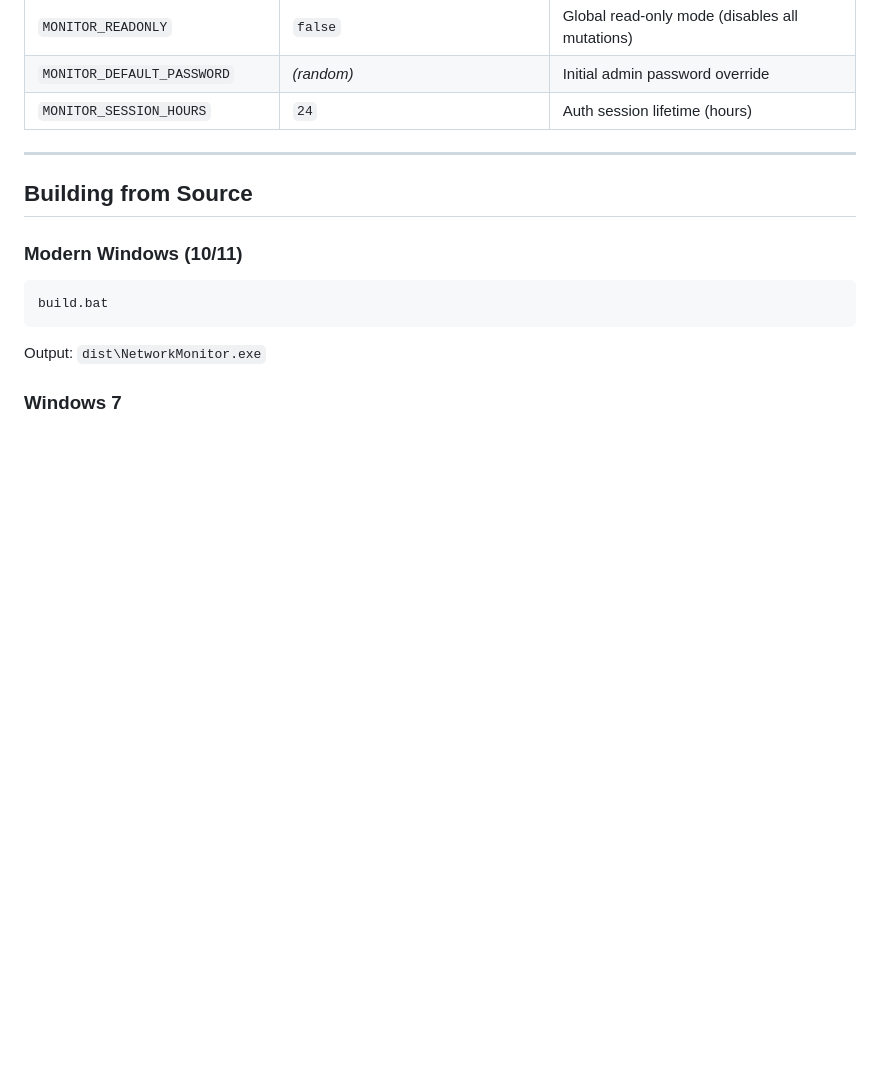
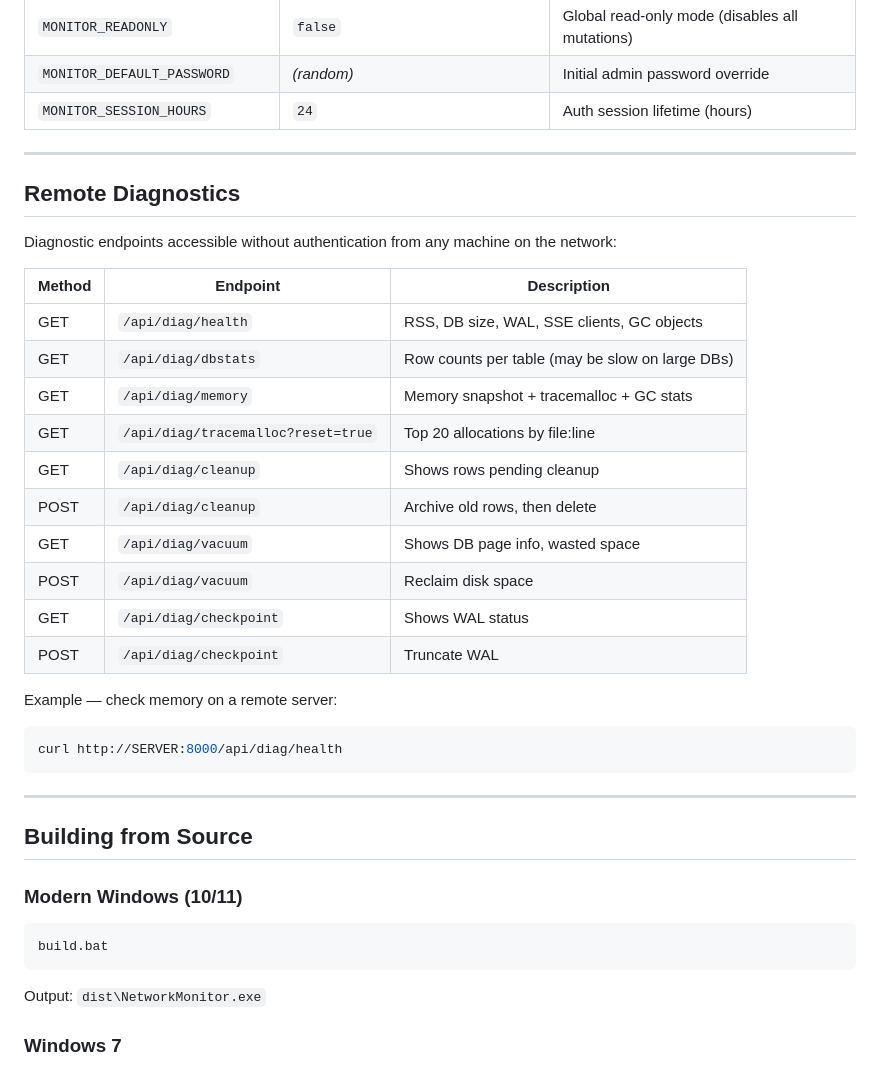
Before and after one commit to unkthexvii/network-monitor, a Markdown page: README.md, the part around the change. Drawn GitHub-style; blank space fills up the shorter version.

Commit message:
docs: add remote diagnostics section to README, pool_size note to backend.md

````diff
--- a/README.md
+++ b/README.md
@@ -119,6 +119,30 @@ All settings are in `core/config.py`. Override via environment variables:
 
 ---
 
+## Remote Diagnostics
+
+Diagnostic endpoints accessible without authentication from any machine on the network:
+
+| Method | Endpoint | Description |
+|--------|----------|-------------|
+| GET | `/api/diag/health` | RSS, DB size, WAL, SSE clients, GC objects |
+| GET | `/api/diag/dbstats` | Row counts per table (may be slow on large DBs) |
+| GET | `/api/diag/memory` | Memory snapshot + tracemalloc + GC stats |
+| GET | `/api/diag/tracemalloc?reset=true` | Top 20 allocations by file:line |
+| GET | `/api/diag/cleanup` | Shows rows pending cleanup |
+| POST | `/api/diag/cleanup` | Archive old rows, then delete |
+| GET | `/api/diag/vacuum` | Shows DB page info, wasted space |
+| POST | `/api/diag/vacuum` | Reclaim disk space |
+| GET | `/api/diag/checkpoint` | Shows WAL status |
+| POST | `/api/diag/checkpoint` | Truncate WAL |
+
+Example — check memory on a remote server:
+```powershell
+curl http://SERVER:8000/api/diag/health
+```
+
+---
+
 ## Building from Source
 
 ### Modern Windows (10/11)
````
Also changed, not shown: docs/backend.md (+1 -0 lines).
